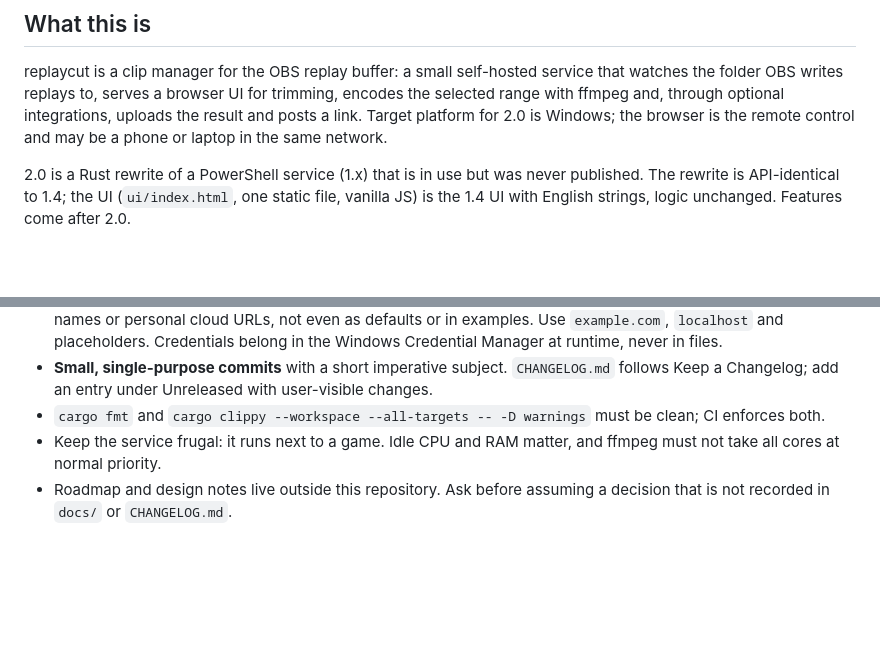
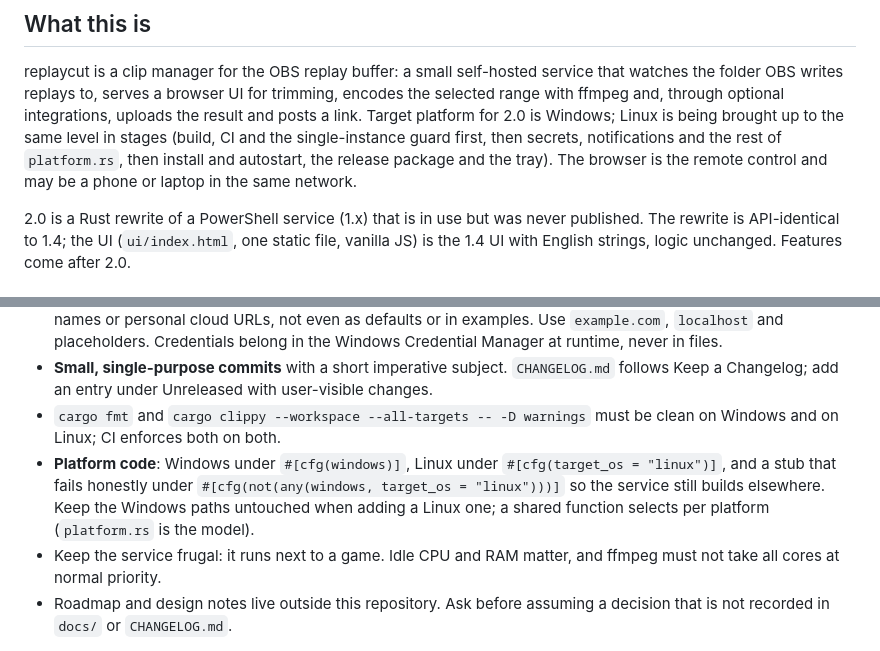
Before and after one commit to KallistoX/replaycut, a Markdown page: CLAUDE.md, 2 parts joined by grey strips. Drawn GitHub-style; blank space fills up the shorter version.

```diff
--- a/CLAUDE.md
+++ b/CLAUDE.md
@@ -8,8 +8,11 @@ replaycut is a clip manager for the OBS replay buffer: a small self-hosted
 service that watches the folder OBS writes replays to, serves a browser UI for
 trimming, encodes the selected range with ffmpeg and, through optional
 integrations, uploads the result and posts a link. Target platform for 2.0 is
-Windows; the browser is the remote control and may be a phone or laptop in the
-same network.
+Windows; Linux is being brought up to the same level in stages (build, CI
+and the single-instance guard first, then secrets, notifications and the
+rest of `platform.rs`, then install and autostart, the release package and
+the tray). The browser is the remote control and may be a phone or laptop in
+the same network.
 
 2.0 is a Rust rewrite of a PowerShell service (1.x) that is in use but was
 never published. The rewrite is API-identical to 1.4; the UI (`ui/index.html`,
@@ -62,7 +65,12 @@ docs/design/            design system: tokens, component sheet, page mockups,
   `CHANGELOG.md` follows Keep a Changelog; add an entry under Unreleased with
   user-visible changes.
 - `cargo fmt` and `cargo clippy --workspace --all-targets -- -D warnings`
-  must be clean; CI enforces both.
+  must be clean on Windows and on Linux; CI enforces both on both.
+- **Platform code**: Windows under `#[cfg(windows)]`, Linux under
+  `#[cfg(target_os = "linux")]`, and a stub that fails honestly under
+  `#[cfg(not(any(windows, target_os = "linux")))]` so the service still
+  builds elsewhere. Keep the Windows paths untouched when adding a Linux
+  one; a shared function selects per platform (`platform.rs` is the model).
 - Keep the service frugal: it runs next to a game. Idle CPU and RAM matter,
   and ffmpeg must not take all cores at normal priority.
 - Roadmap and design notes live outside this repository. Ask before assuming
```
Also changed, not shown: CHANGELOG.md (+13 -0 lines), README.md (+5 -2 lines).
